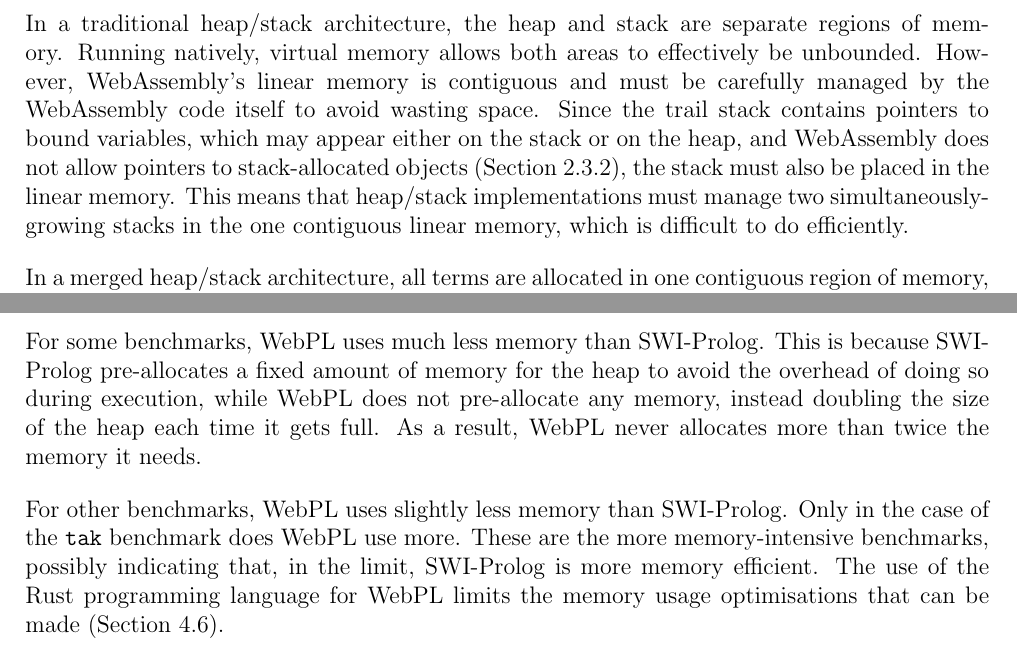
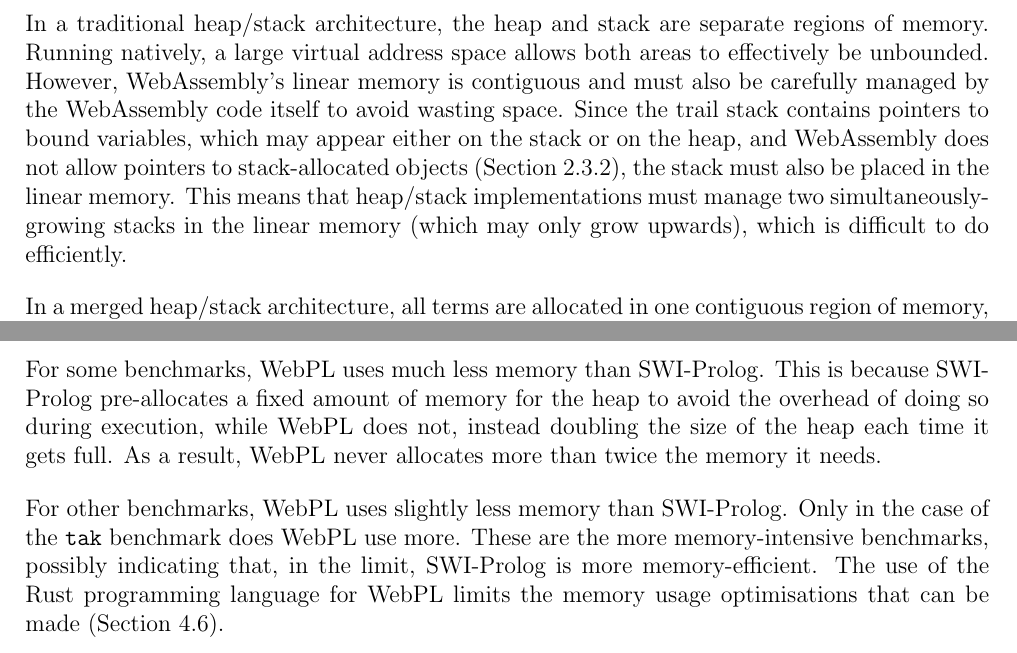
Before and after one commit to w-henderson/WebPL, a LaTeX thesis (docs/dissertation/dissertation.tex, which reads docs/dissertation/07implementation.tex, docs/dissertation/08evaluation.tex): two parts of pages 20 and 38 of 56, joined at a grey line, cut so that both start at the same text. Compiled offline with pdfLaTeX.

Commit message:
fix: reword according to Alan's comments

```diff
--- a/docs/dissertation/07implementation.tex
+++ b/docs/dissertation/07implementation.tex
@@ -41,7 +41,7 @@ This section describes the implementation of the core Prolog interpreter, WebPL,
 
 WebPL uses the merged heap/stack architecture proposed by Li \cite{liEfficientMemoryManagement2000} and described in Section~\ref{sec:preparation-implementation}. Alongside the advantages identified by Li, notably improved cache performance, this architecture is uniquely suited to the linear memory model of WebAssembly.
 
-In a traditional heap/stack architecture, the heap and stack are separate regions of memory. Running natively, virtual memory allows both areas to effectively be unbounded. However, WebAssembly's linear memory is contiguous and must be carefully managed by the WebAssembly code itself to avoid wasting space. Since the trail stack contains pointers to bound variables, which may appear either on the stack or on the heap, and WebAssembly does not allow pointers to stack-allocated objects (Section~\ref{sec:wasm-memory-model}), the stack must also be placed in the linear memory. This means that heap/stack implementations must manage two simultaneously-growing stacks in the one contiguous linear memory, which is difficult to do efficiently.
+In a traditional heap/stack architecture, the heap and stack are separate regions of memory. Running natively, a large virtual address space allows both areas to effectively be unbounded. However, WebAssembly's linear memory is contiguous and must also be carefully managed by the WebAssembly code itself to avoid wasting space. Since the trail stack contains pointers to bound variables, which may appear either on the stack or on the heap, and WebAssembly does not allow pointers to stack-allocated objects (Section~\ref{sec:wasm-memory-model}), the stack must also be placed in the linear memory. This means that heap/stack implementations must manage two simultaneously-growing stacks in the linear memory (which may only grow upwards), which is difficult to do efficiently.
 
 In a merged heap/stack architecture, all terms are allocated in one contiguous region of memory, avoiding the above dilemma. If the heap grows too large for the linear memory, it suffices to execute the \texttt{memory.grow} WebAssembly instruction, with minimal additional work from the WebAssembly module required.
 
--- a/docs/dissertation/08evaluation.tex
+++ b/docs/dissertation/08evaluation.tex
@@ -133,9 +133,9 @@ WebPL, like SWI-Prolog, provides a built-in \texttt{statistics/2} predicate to a
 \label{fig:heap-usage}
 \end{figure}
 
-For some benchmarks, WebPL uses much less memory than SWI-Prolog. This is because SWI-Prolog pre-allocates a fixed amount of memory for the heap to avoid the overhead of doing so during execution, while WebPL does not pre-allocate any memory, instead doubling the size of the heap each time it gets full. As a result, WebPL never allocates more than twice the memory it needs.
+For some benchmarks, WebPL uses much less memory than SWI-Prolog. This is because SWI-Prolog pre-allocates a fixed amount of memory for the heap to avoid the overhead of doing so during execution, while WebPL does not, instead doubling the size of the heap each time it gets full. As a result, WebPL never allocates more than twice the memory it needs.
 
-For other benchmarks, WebPL uses slightly less memory than SWI-Prolog. Only in the case of the \texttt{tak} benchmark does WebPL use more. These are the more memory-intensive benchmarks, possibly indicating that, in the limit, SWI-Prolog is more memory efficient. The use of the Rust programming language for WebPL limits the memory usage optimisations that can be made (Section~\ref{sec:rust-evaluation}).
+For other benchmarks, WebPL uses slightly less memory than SWI-Prolog. Only in the case of the \texttt{tak} benchmark does WebPL use more. These are the more memory-intensive benchmarks, possibly indicating that, in the limit, SWI-Prolog is more memory-efficient. The use of the Rust programming language for WebPL limits the memory usage optimisations that can be made (Section~\ref{sec:rust-evaluation}).
 
 \section{Binary Size}
 
```
Also changed, not shown: docs/dissertation/03proforma.tex (+1 -1 lines), docs/dissertation/08evaluation.tex (2 more changed lines).
